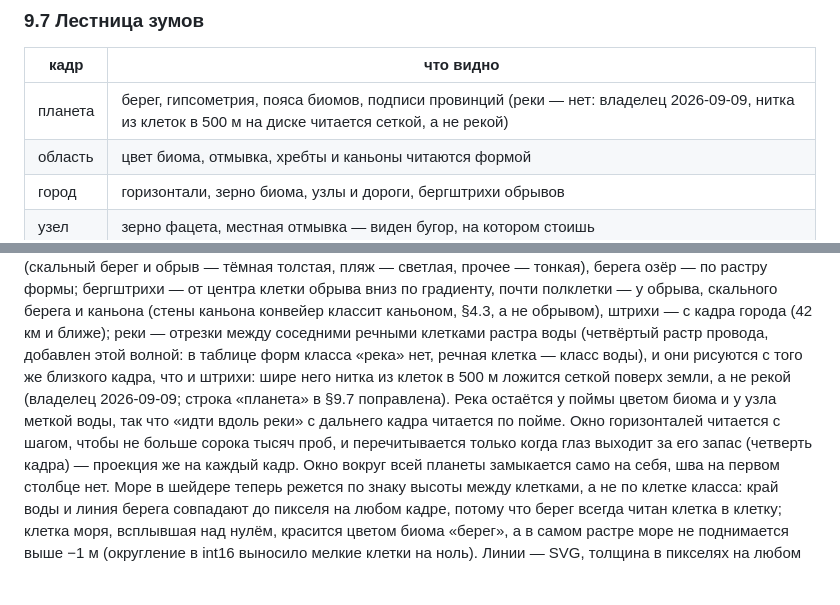
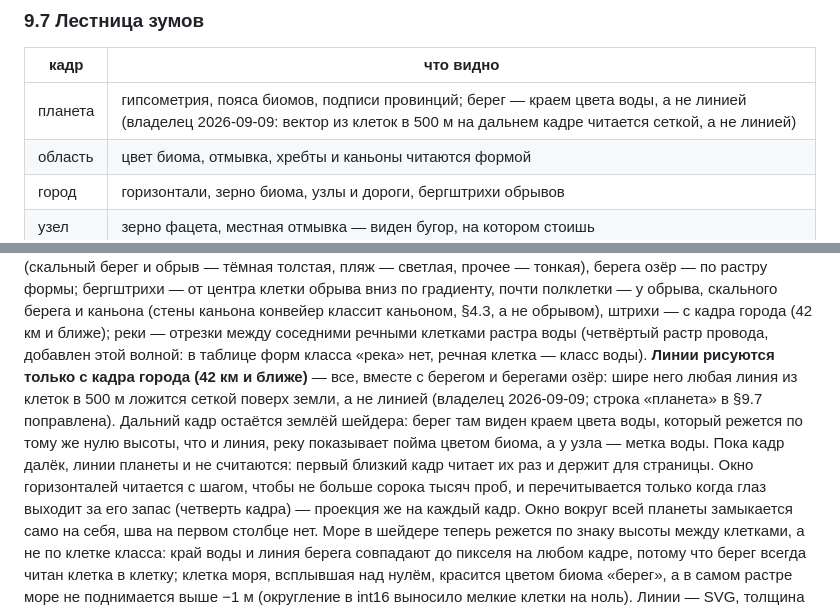
Before and after one commit to EverseLife/EverseLifeVault, a Markdown page: 90-production/12-landscape-plan-2026-09-09.md, 2 parts joined by grey strips. Drawn GitHub-style; blank space fills up the shorter version.

Commit message:
docs(landscape): the far frames are the shaded ground's alone -- no vector lines at all
The owner: wider than the city frame every line cut from cells of five
hundred metres reads as a web over the region, the coast included. So the
lines -- contours, coast, lakes, hachures, rivers -- come only from the
city frame in; §9.7's planet row keeps the coast as the edge of the
water's colour, which the shader cuts by the same zero the line was drawn
on, and §17 says so.

Co-Authored-By: Claude Opus 5 <noreply@anthropic.com>

```diff
--- a/90-production/12-landscape-plan-2026-09-09.md
+++ b/90-production/12-landscape-plan-2026-09-09.md
@@ -615,7 +615,7 @@ D-номером в волне поля. Подступ к OQ-153.
 
 | кадр | что видно |
 |---|---|
-| планета | берег, гипсометрия, пояса биомов, подписи провинций (реки — нет: владелец 2026-09-09, нитка из клеток в 500 м на диске читается сеткой, а не рекой) |
+| планета | гипсометрия, пояса биомов, подписи провинций; берег — краем цвета воды, а не линией (владелец 2026-09-09: вектор из клеток в 500 м на дальнем кадре читается сеткой, а не линией) |
 | область | цвет биома, отмывка, хребты и каньоны читаются формой |
 | город | горизонтали, зерно биома, узлы и дороги, бергштрихи обрывов |
 | узел | зерно фацета, местная отмывка — виден бугор, на котором стоишь |
@@ -1009,11 +1009,14 @@ census / render / scan), перепись форм с прогулкой и со
 каньона конвейер классит каньоном, §4.3, а не обрывом), штрихи — с кадра
 города (42 км и ближе); реки — отрезки между соседними речными клетками
 растра воды (четвёртый растр провода, добавлен этой волной: в таблице форм
-класса «река» нет, речная клетка — класс воды), и они рисуются с того же
-близкого кадра, что и штрихи: шире него нитка из клеток в 500 м ложится
-сеткой поверх земли, а не рекой (владелец 2026-09-09; строка «планета»
-в §9.7 поправлена). Река остаётся у поймы цветом биома и у узла меткой
-воды, так что «идти вдоль реки» с дальнего кадра читается по пойме. Окно горизонталей читается с шагом,
+класса «река» нет, речная клетка — класс воды). **Линии рисуются только с
+кадра города (42 км и ближе)** — все, вместе с берегом и берегами озёр:
+шире него любая линия из клеток в 500 м ложится сеткой поверх земли, а не
+линией (владелец 2026-09-09; строка «планета» в §9.7 поправлена). Дальний
+кадр остаётся землёй шейдера: берег там виден краем цвета воды, который
+режется по тому же нулю высоты, что и линия, реку показывает пойма цветом
+биома, а у узла — метка воды. Пока кадр далёк, линии планеты и не
+считаются: первый близкий кадр читает их раз и держит для страницы. Окно горизонталей читается с шагом,
 чтобы не больше сорока тысяч проб, и перечитывается только когда глаз
 выходит за его запас (четверть кадра) — проекция же на каждый кадр. Окно
 вокруг всей планеты замыкается само на себя, шва на первом столбце нет.
```
